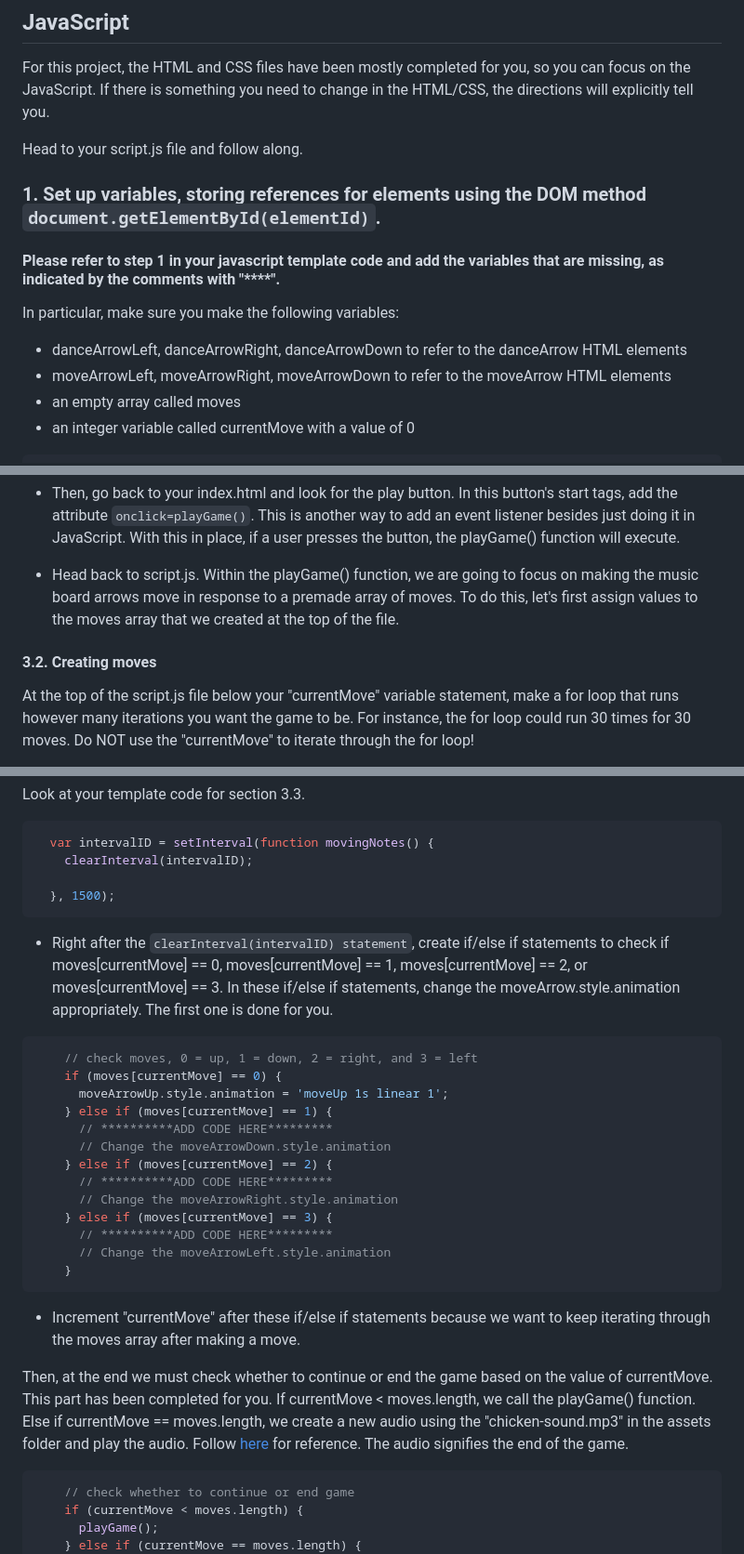
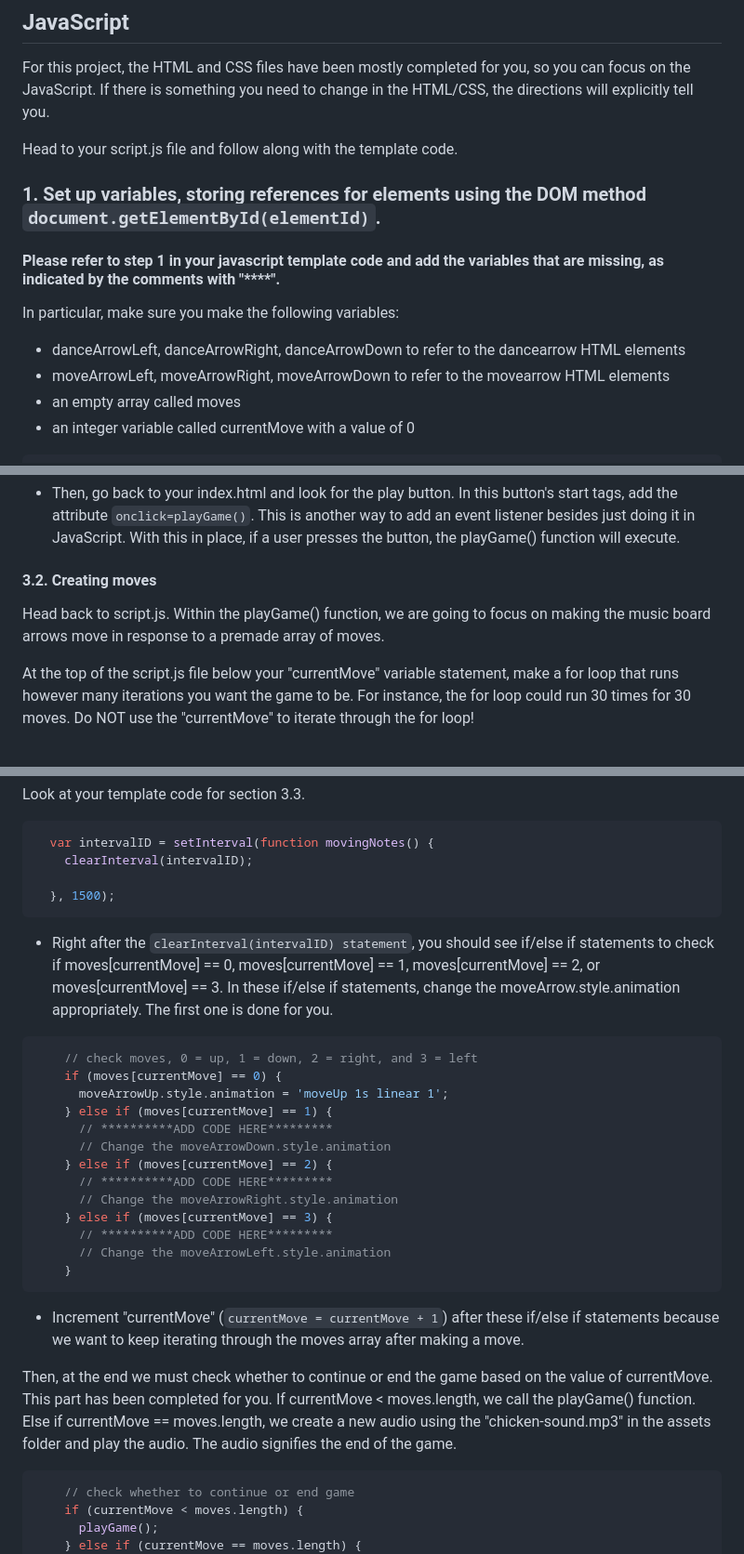
Before and after one commit to ICSpark-Projects/Chick-Dance-Revolution-Easy, a Markdown page: README.md, 3 parts joined by grey strips. Shown at 93% size. GitHub-like rendering.

````diff
--- a/README.md
+++ b/README.md
@@ -26,14 +26,14 @@ For this project, save your work frequently, and to see your changes reflected i
 
 For this project, the HTML and CSS files have been mostly completed for you, so you can focus on the JavaScript. If there is something you need to change in the HTML/CSS, the directions will explicitly tell you.
 
-Head to your script.js file and follow along.
+Head to your script.js file and follow along with the template code.
 
 ### 1. Set up variables, storing references for elements using the DOM method ```document.getElementById(elementId)```.
 
 #### Please refer to step 1 in your javascript template code and add the variables that are missing, as indicated by the comments with "****".
 In particular, make sure you make the following variables:
-- danceArrowLeft, danceArrowRight, danceArrowDown to refer to the danceArrow HTML elements
-- moveArrowLeft, moveArrowRight, moveArrowDown to refer to the moveArrow HTML elements
+- danceArrowLeft, danceArrowRight, danceArrowDown to refer to the dancearrow HTML elements
+- moveArrowLeft, moveArrowRight, moveArrowDown to refer to the movearrow HTML elements
 - an empty array called moves
 - an integer variable called currentMove with a value of 0
 
@@ -195,10 +194,10 @@ function playGame() {
 This is another way to add an event listener besides just doing it in JavaScript. With this in place, if a user presses the
 button, the playGame() function will execute.
 
-- Head back to script.js. Within the playGame() function, we are going to focus on making the music board arrows move in response to a premade
-array of moves. To do this, let's first assign values to the moves array that we created at the top of the file.
+#### 3.2. Creating moves
 
-#### 3.2. Creating moves
+Head back to script.js. Within the playGame() function, we are going to focus on making the music board arrows move in response to a premade
+array of moves.
 
 At the top of the script.js file below your "currentMove" variable statement, make a for loop that runs however many iterations you want the game to be. For instance, the for loop could run 30 times for 30 moves. Do NOT use the "currentMove" to iterate through the for loop!
 
@@ -231,7 +230,7 @@ Look at your template code for section 3.3.
   }, 1500);
 ```
 
-- Right after the ```clearInterval(intervalID) statement```, create if/else if statements to check if moves[currentMove] == 0, moves[currentMove] == 1, moves[currentMove] == 2, or moves[currentMove] == 3. In these if/else if statements, change the moveArrow.style.animation appropriately. The first one is done for you.
+- Right after the ```clearInterval(intervalID) statement```, you should see if/else if statements to check if moves[currentMove] == 0, moves[currentMove] == 1, moves[currentMove] == 2, or moves[currentMove] == 3. In these if/else if statements, change the moveArrow.style.animation appropriately. The first one is done for you.
 
 ```javascript
     // check moves, 0 = up, 1 = down, 2 = right, and 3 = left
@@ -249,10 +248,10 @@ Look at your template code for section 3.3.
     }
 ```
 
-- Increment "currentMove" after these if/else if statements because we want to keep iterating through the moves array after making a move.
+- Increment "currentMove" (```currentMove = currentMove + 1```) after these if/else if statements because we want to keep iterating through the moves array after making a move.
 
 Then, at the end we must check whether to continue or end the game based on the value of currentMove. This part has been completed for you.
-If currentMove < moves.length, we call the playGame() function. Else if currentMove == moves.length, we create a new audio using the "chicken-sound.mp3" in the assets folder and play the audio. Follow [here](https://stackoverflow.com/questions/9419263/how-to-play-audio) for reference. The audio signifies the end of the game.
+If currentMove < moves.length, we call the playGame() function. Else if currentMove == moves.length, we create a new audio using the "chicken-sound.mp3" in the assets folder and play the audio. The audio signifies the end of the game.
 
 ```javascript
     // check whether to continue or end game
````
Also changed, not shown: other parts of README.md (+5 -6 lines).
